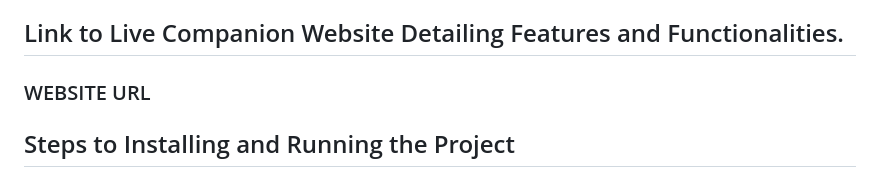
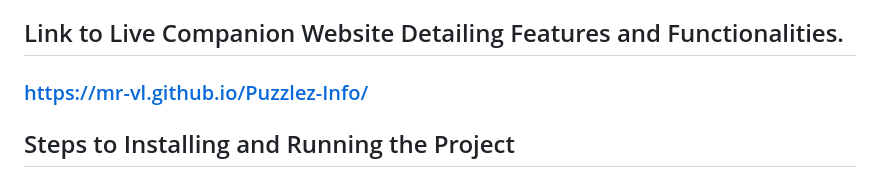
Before and after one commit to MR-VL/Puzzlez, a Markdown page: README.md, the part around the change. Drawn GitHub-style.

Commit message:
add live companion website url

```diff
--- a/README.md
+++ b/README.md
@@ -10,7 +10,7 @@ demo of this app. You can view what this app would look like and how puzzles are
 
 
 ## Link to Live Companion Website Detailing Features and Functionalities.
-### WEBSITE URL
+### https://mr-vl.github.io/Puzzlez-Info/
 ## Steps to Installing and Running the Project
 ### Requirements:
 ###### Java v17+, PostgresSql, NPM package manager, Docker Compose
```
